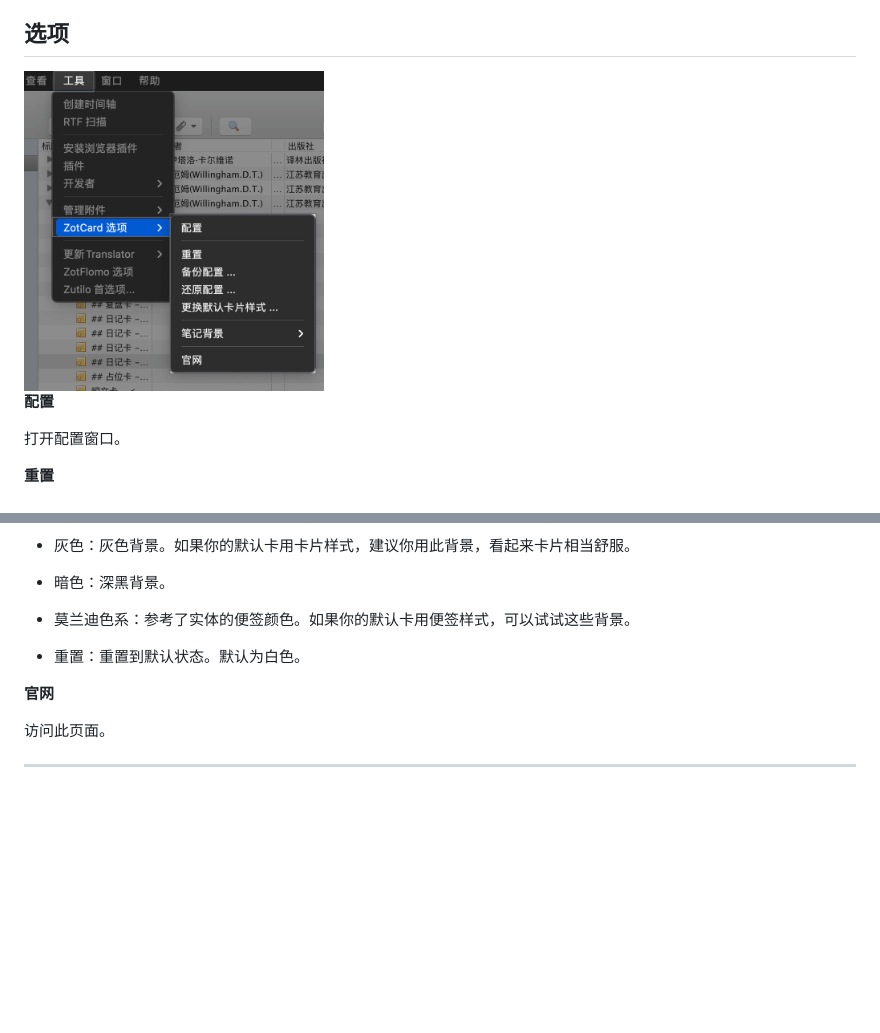
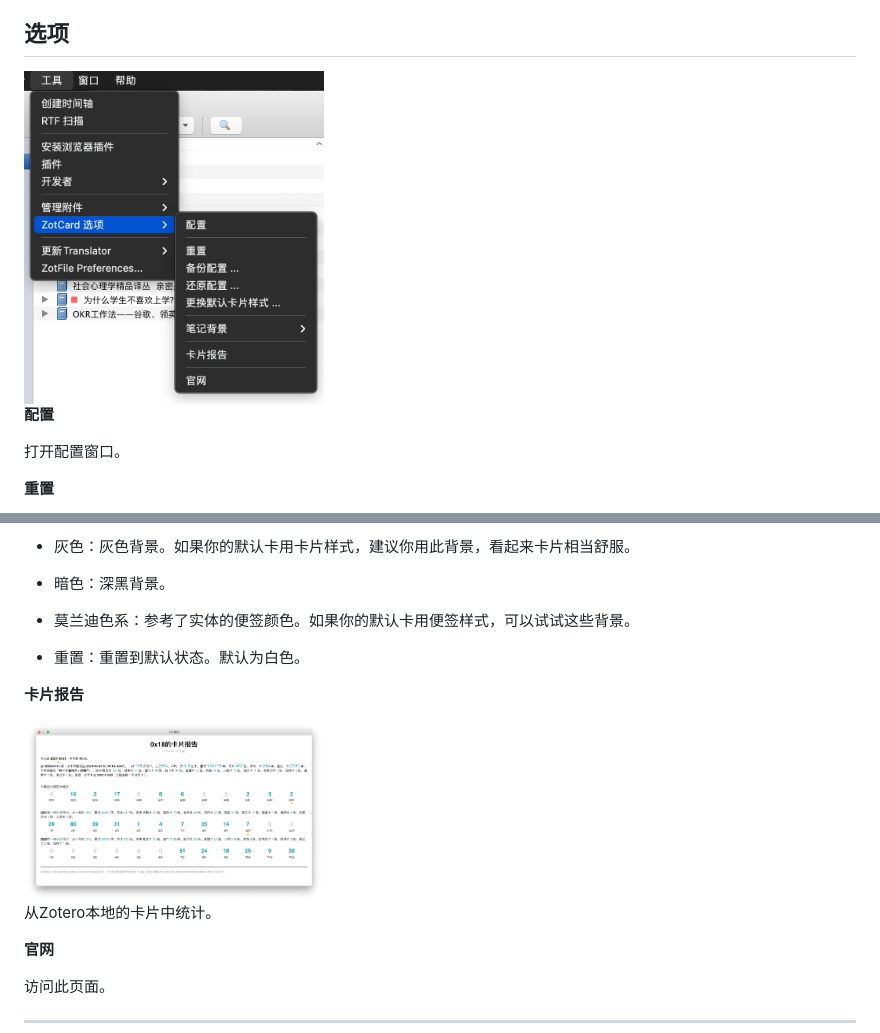
Before and after one commit to 018/zotcard, a Markdown page: README.md, 2 parts joined by grey strips. Drawn GitHub-style; pictures changed too: image/cardreport.png (added), image/option.png; blank space fills up the shorter version.

```diff
--- a/README.md
+++ b/README.md
@@ -227,6 +227,12 @@ zotcard是Zotero的一个插件，它可以帮助你快速写卡片、或笔记
 
 - 重置：重置到默认状态。默认为白色。
 
+**卡片报告**
+
+<img src="https://raw.githubusercontent.com/018/zotcard/main/image/cardreport.png" alt="选项" width="300"/>
+
+从Zotero本地的卡片中统计。
+
 **官网**
 
 访问此页面。
```
Also changed, not shown: 10 other files.
